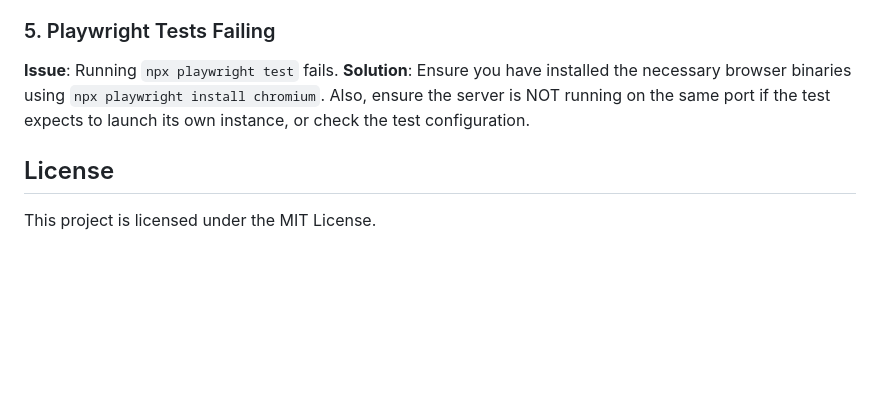
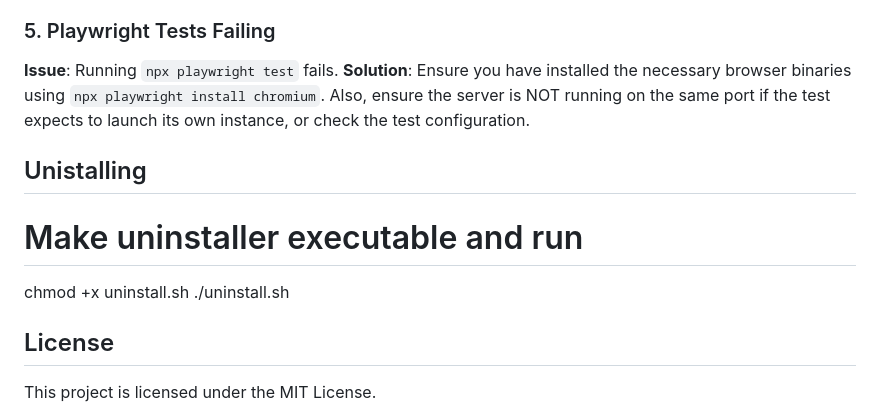
Before and after one commit to aidasofialily-cmd/bitcoin-trading-simulaton, a Markdown page: README.md, the part around the change. Rendered like a GitHub page; blank space fills up the shorter version.

```diff
--- a/README.md
+++ b/README.md
@@ -117,6 +117,11 @@ PORT=3001 npm start
 **Issue**: Running `npx playwright test` fails.
 **Solution**: Ensure you have installed the necessary browser binaries using `npx playwright install chromium`. Also, ensure the server is NOT running on the same port if the test expects to launch its own instance, or check the test configuration.
 
+## Unistalling
+# Make uninstaller executable and run
+chmod +x uninstall.sh
+./uninstall.sh
+
 ## License
 
 This project is licensed under the MIT License.
```
